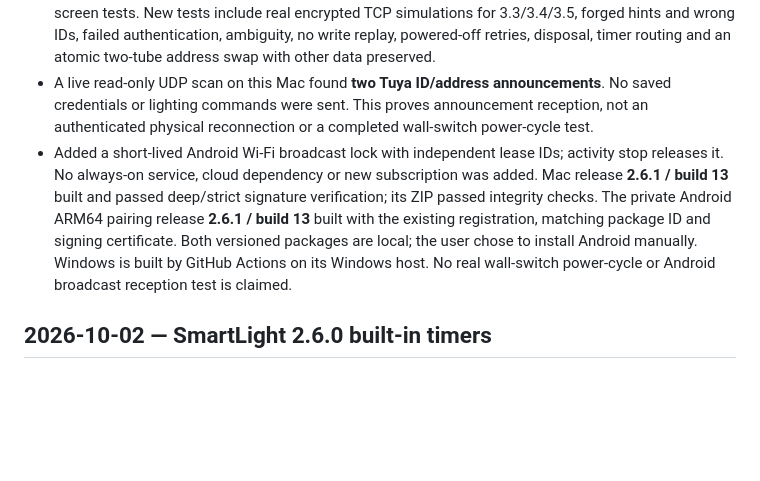
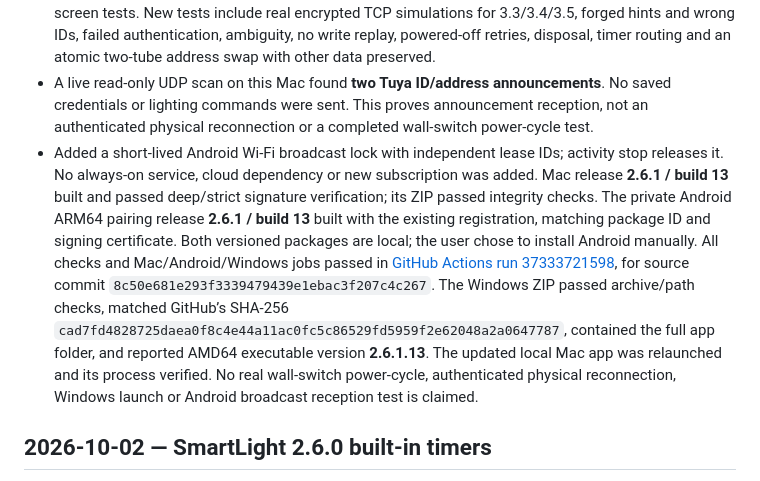
Before and after one commit to Aditya-1209/SmartLight, a Markdown page: VALIDATION.md, the part around the change. GitHub-like rendering; blank space fills up the shorter version.

```diff
--- a/VALIDATION.md
+++ b/VALIDATION.md
@@ -4,7 +4,7 @@
 - Kept device IDs, keys, profiles, scene/preferences formats, encrypted transfers and application identities unchanged. Added atomic persistence for DHCP address swaps, timer recovery, throttled retries, closed-client guards, and **Find this tube** in Settings. Background address updates preserve unfinished form edits.
 - Final static analysis and formatting checks passed. All **148 tests passed**, including both new setup-screen tests. New tests include real encrypted TCP simulations for 3.3/3.4/3.5, forged hints and wrong IDs, failed authentication, ambiguity, no write replay, powered-off retries, disposal, timer routing and an atomic two-tube address swap with other data preserved.
 - A live read-only UDP scan on this Mac found **two Tuya ID/address announcements**. No saved credentials or lighting commands were sent. This proves announcement reception, not an authenticated physical reconnection or a completed wall-switch power-cycle test.
-- Added a short-lived Android Wi-Fi broadcast lock with independent lease IDs; activity stop releases it. No always-on service, cloud dependency or new subscription was added. Mac release **2.6.1 / build 13** built and passed deep/strict signature verification; its ZIP passed integrity checks. The private Android ARM64 pairing release **2.6.1 / build 13** built with the existing registration, matching package ID and signing certificate. Both versioned packages are local; the user chose to install Android manually. Windows is built by GitHub Actions on its Windows host. No real wall-switch power-cycle or Android broadcast reception test is claimed.
+- Added a short-lived Android Wi-Fi broadcast lock with independent lease IDs; activity stop releases it. No always-on service, cloud dependency or new subscription was added. Mac release **2.6.1 / build 13** built and passed deep/strict signature verification; its ZIP passed integrity checks. The private Android ARM64 pairing release **2.6.1 / build 13** built with the existing registration, matching package ID and signing certificate. Both versioned packages are local; the user chose to install Android manually. All checks and Mac/Android/Windows jobs passed in [GitHub Actions run 37333721598](https://github.com/Aditya-1209/SmartLight/actions/runs/37333721598), for source commit `8c50e681e293f3339479439e1ebac3f207c4c267`. The Windows ZIP passed archive/path checks, matched GitHub’s SHA-256 `cad7fd4828725daea0f8c4e44a11ac0fc5c86529fd5959f2e62048a2a0647787`, contained the full app folder, and reported AMD64 executable version **2.6.1.13**. The updated local Mac app was relaunched and its process verified. No real wall-switch power-cycle, authenticated physical reconnection, Windows launch or Android broadcast reception test is claimed.
 
 ## 2026-10-02 — SmartLight 2.6.0 built-in timers
 
```
Also changed, not shown: README.md (+1 -1 lines).
